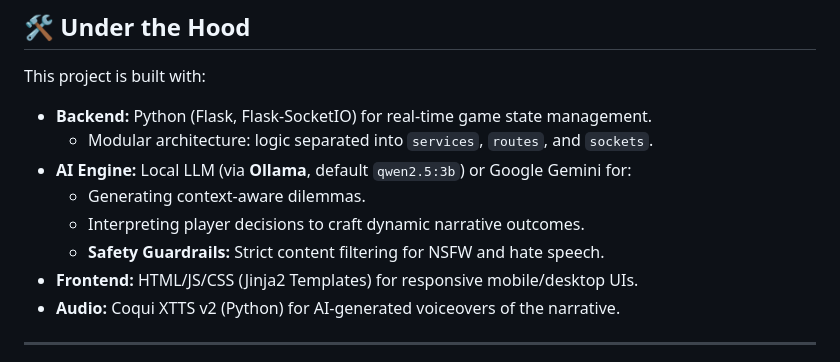
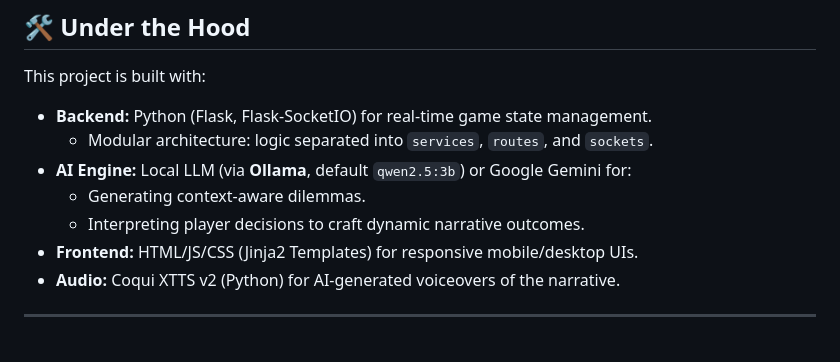
Before and after one commit to barteg/Council-of-Ashes, a Markdown page: README.md, the part around the change. Drawn GitHub-style.

Commit message:
docs: remove NSFW/hate speech filtering section from README

```diff
--- a/README.md
+++ b/README.md
@@ -87,7 +87,6 @@ This project is built with:
 *   **AI Engine:** Local LLM (via **Ollama**, default `qwen2.5:3b`) or Google Gemini for:
     *   Generating context-aware dilemmas.
     *   Interpreting player decisions to craft dynamic narrative outcomes.
-    *   **Safety Guardrails:** Strict content filtering for NSFW and hate speech.
 *   **Frontend:** HTML/JS/CSS (Jinja2 Templates) for responsive mobile/desktop UIs.
 *   **Audio:** Coqui XTTS v2 (Python) for AI-generated voiceovers of the narrative.
 
```
